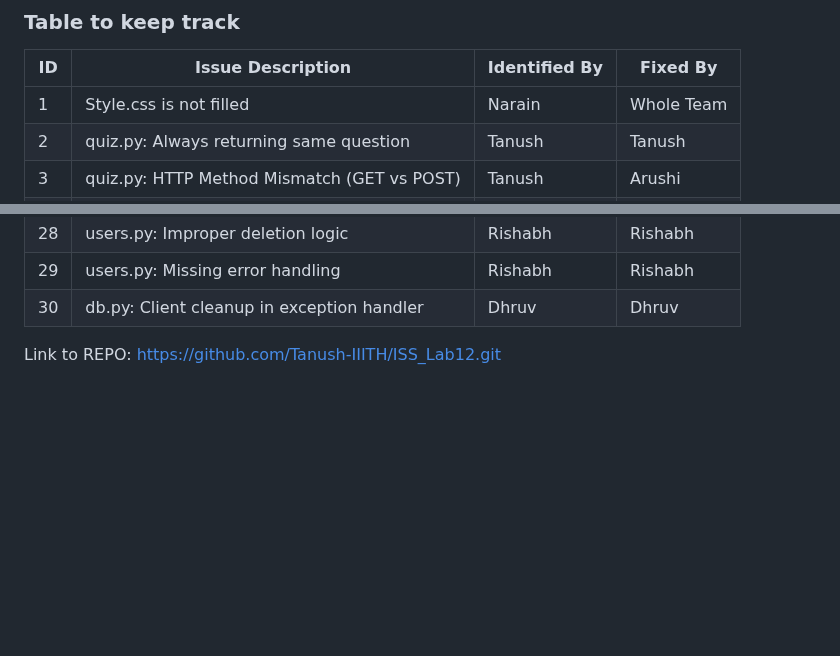
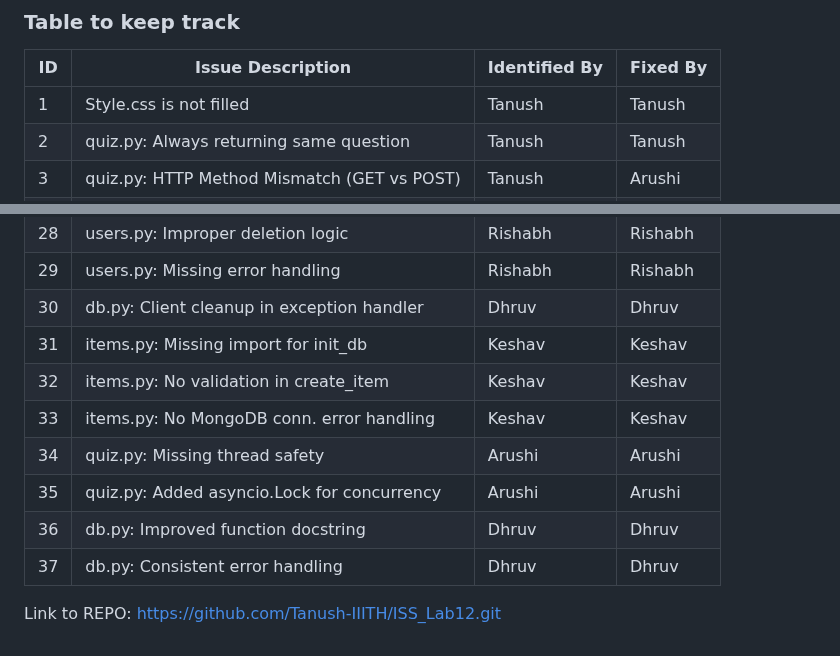
Before and after one commit to Tanush-IIITH/ISS_Lab12, a Markdown page: Buggy_Repo/README.md, 2 parts joined by grey strips. Drawn GitHub-style; blank space fills up the shorter version.

Commit message:
Add link and update table

```diff
--- a/Buggy_Repo/README.md
+++ b/Buggy_Repo/README.md
@@ -36,7 +36,7 @@
 
 | ID  | Issue Description                        | Identified By | Fixed By     |
 |-----|------------------------------------------|---------------|--------------|
-| 1   | Style.css is not filled                  | Narain        | Whole Team   |
+| 1   | Style.css is not filled                  | Tanush        | Tanush   |
 | 2   | quiz.py: Always returning same question  | Tanush        | Tanush       |
 | 3   | quiz.py: HTTP Method Mismatch (GET vs POST) | Tanush     | Arushi       |
 | 4   | quiz.py: Improper parameter extraction   | Tanush        | Arushi       |
@@ -66,6 +66,12 @@
 | 28  | users.py: Improper deletion logic        | Rishabh       | Rishabh      |
 | 29  | users.py: Missing error handling         | Rishabh       | Rishabh      |
 | 30  | db.py: Client cleanup in exception handler| Dhruv        | Dhruv        |
-
+| 31  | items.py: Missing import for init_db     | Keshav        | Keshav       |
+| 32  | items.py: No validation in create_item   | Keshav        | Keshav       |
+| 33  | items.py: No MongoDB conn. error handling| Keshav        | Keshav       |
+| 34  | quiz.py: Missing thread safety           | Arushi        | Arushi       |
+| 35  | quiz.py: Added asyncio.Lock for concurrency| Arushi      | Arushi       |
+| 36  | db.py: Improved function docstring       | Dhruv         | Dhruv        |
+| 37  | db.py: Consistent error handling         | Dhruv         | Dhruv        |
 
 Link to REPO: https://github.com/Tanush-IIITH/ISS_Lab12.git
```
